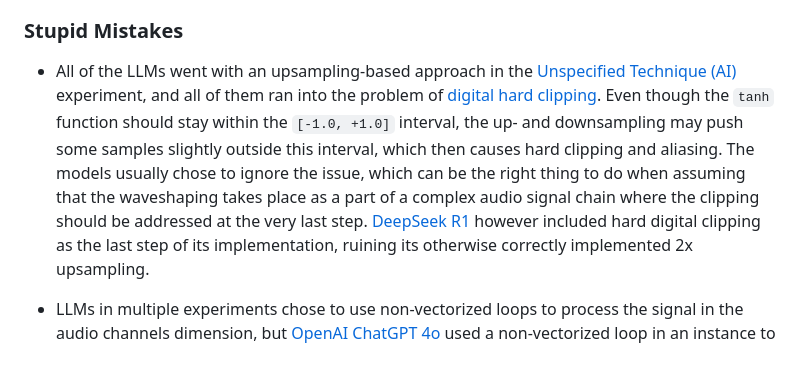
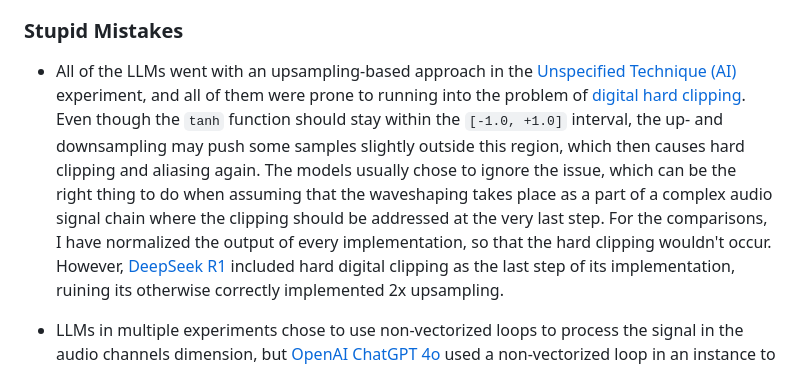
Before and after one commit to attilammagyar/toys, a Markdown page: llm-vs-dsp-programming/README.md, the part around the change. GitHub-like rendering.

Commit message:
llm-vs-dsp-programming: mention normalization in the test environment

```diff
--- a/llm-vs-dsp-programming/README.md
+++ b/llm-vs-dsp-programming/README.md
@@ -226,16 +226,18 @@ sound files and their spectrograms can be found in the
 
  * All of the LLMs went with an upsampling-based approach in the
    [Unspecified Technique (AI)](#prompt-unspectechnique) experiment,
-   and all of them ran into the problem of
-   [digital hard clipping](https://en.wikipedia.org/wiki/Clipping_(audio)).
+   and all of them were prone to running into the problem of
+   [digital hard clipping](https://en.wikipedia.org/wiki/Clipping_%28audio%29).
    Even though the `tanh` function should stay within the `[-1.0, +1.0]`
    interval, the up- and downsampling may push some samples slightly
-   outside this interval, which then causes hard clipping and aliasing.
-   The models usually chose to ignore the issue, which can be the right
-   thing to do when assuming that the waveshaping takes place as a part
-   of a complex audio signal chain where the clipping should be
-   addressed at the very last step. [DeepSeek R1](#conv-r1-unspectechnique)
-   however included hard digital clipping as the last step of its
+   outside this region, which then causes hard clipping and aliasing
+   again. The models usually chose to ignore the issue, which can be
+   the right thing to do when assuming that the waveshaping takes place
+   as a part of a complex audio signal chain where the clipping should
+   be addressed at the very last step. For the comparisons, I have
+   normalized the output of every implementation, so that the hard
+   clipping wouldn't occur. However, [DeepSeek R1](#conv-r1-unspectechnique)
+   included hard digital clipping as the last step of its
    implementation, ruining its otherwise correctly implemented 2x
    upsampling.
 
```
